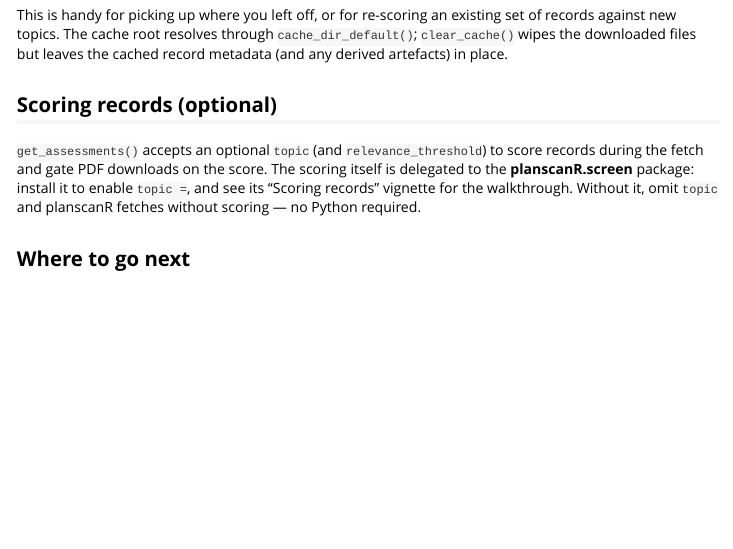
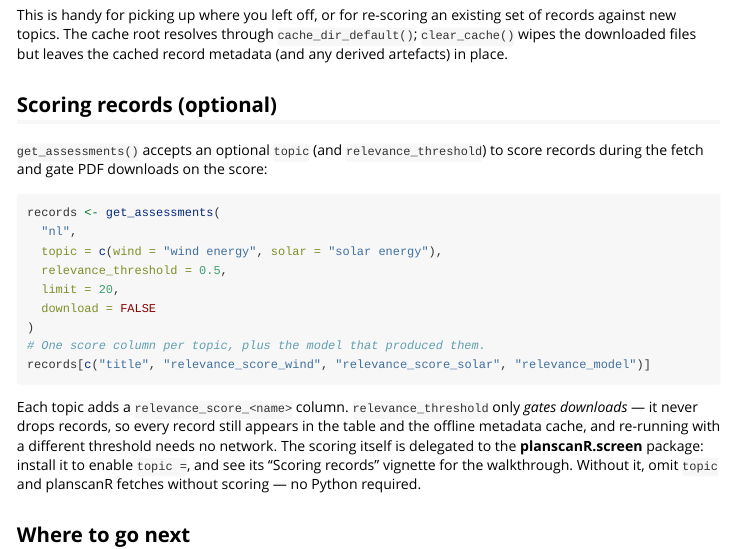
Before and after one commit to barthoekstra/planscanR, an R Markdown document (vignettes/planscanR.Rmd): the page in a window 1100 px wide, from 1160 px down. Rendered offline with R 4.5, knitr and Pandoc, with nearby package versions.

Commit message:
Show score columns in vignette scoring section

````diff
--- a/vignettes/planscanR.Rmd
+++ b/vignettes/planscanR.Rmd
@@ -93,10 +93,27 @@ cached record metadata (and any derived artefacts) in place.
 ## Scoring records (optional)
 
 `get_assessments()` accepts an optional `topic` (and `relevance_threshold`) to
-score records during the fetch and gate PDF downloads on the score. The scoring
-itself is delegated to the **planscanR.screen** package: install it to enable
-`topic =`, and see its "Scoring records" vignette for the walkthrough. Without
-it, omit `topic` and planscanR fetches without scoring — no Python required.
+score records during the fetch and gate PDF downloads on the score:
+
+```{r}
+records <- get_assessments(
+  "nl",
+  topic = c(wind = "wind energy", solar = "solar energy"),
+  relevance_threshold = 0.5,
+  limit = 20,
+  download = FALSE
+)
+# One score column per topic, plus the model that produced them.
+records[c("title", "relevance_score_wind", "relevance_score_solar", "relevance_model")]
+```
+
+Each topic adds a `relevance_score_<name>` column. `relevance_threshold` only
+*gates downloads* — it never drops records, so every record still appears in the
+table and the offline metadata cache, and re-running with a different threshold
+needs no network. The scoring itself is delegated to the **planscanR.screen**
+package: install it to enable `topic =`, and see its "Scoring records" vignette
+for the walkthrough. Without it, omit `topic` and planscanR fetches without
+scoring — no Python required.
 
 ## Where to go next
 
````
